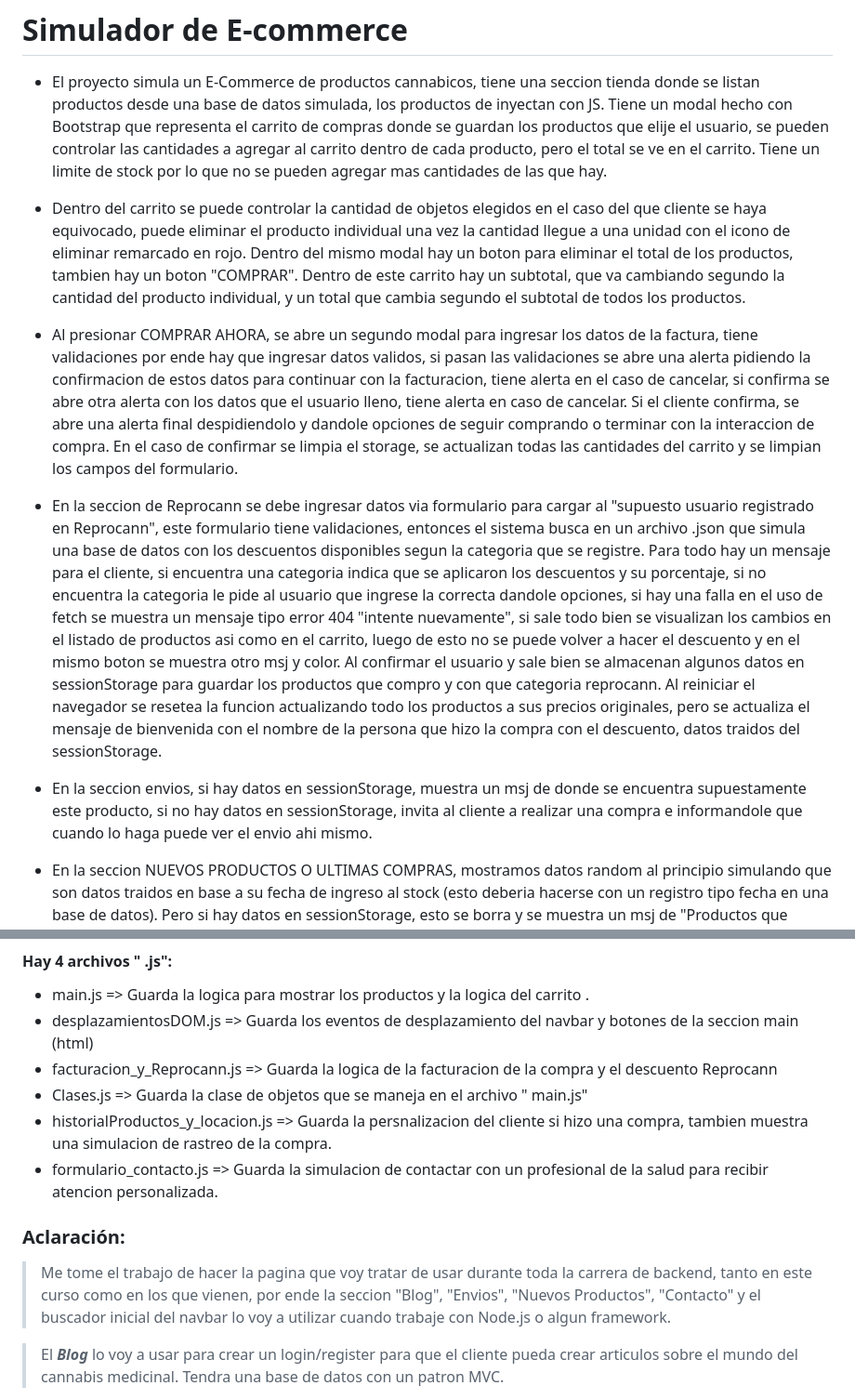
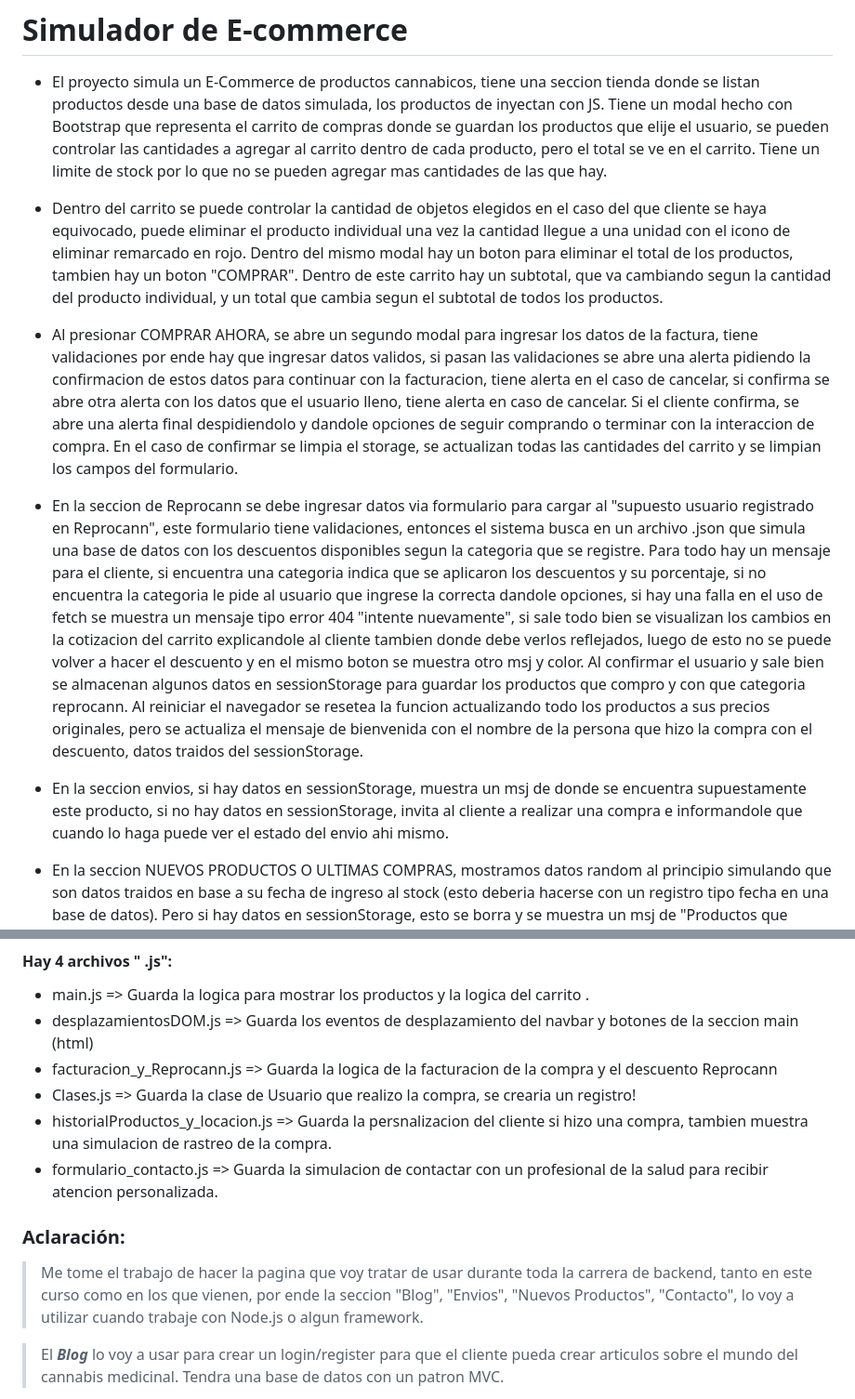
Before and after one commit to gabrieltoloza/Proyecto-Final---GabrielToloza, a Markdown page: README.md, 2 parts joined by grey strips. Shown at 93% size. Drawn GitHub-style.

Commit message:
actualizando README

```diff
--- a/README.md
+++ b/README.md
@@ -3,13 +3,13 @@
 
 - El proyecto simula un E-Commerce de productos cannabicos, tiene una seccion tienda donde se listan productos desde una base de datos simulada, los productos de inyectan con JS. Tiene un modal hecho con Bootstrap que representa el carrito de compras donde se guardan los productos que elije el usuario, se pueden controlar las cantidades a agregar al carrito dentro de cada producto, pero el total se ve en el carrito. Tiene un limite de stock por lo que no se pueden agregar mas cantidades de las que hay.
 
-- Dentro del carrito se puede controlar la cantidad de objetos elegidos en el caso del que cliente se haya equivocado, puede eliminar el producto individual una vez la cantidad llegue a una unidad con el icono de eliminar remarcado en rojo. Dentro del mismo modal hay un boton para eliminar el total de los productos, tambien hay un boton "COMPRAR". Dentro de este carrito hay un subtotal, que va cambiando segundo la cantidad del producto individual, y un total que cambia segundo el subtotal de todos los productos.
+- Dentro del carrito se puede controlar la cantidad de objetos elegidos en el caso del que cliente se haya equivocado, puede eliminar el producto individual una vez la cantidad llegue a una unidad con el icono de eliminar remarcado en rojo. Dentro del mismo modal hay un boton para eliminar el total de los productos, tambien hay un boton "COMPRAR". Dentro de este carrito hay un subtotal, que va cambiando segun la cantidad del producto individual, y un total que cambia segun el subtotal de todos los productos.
 
 - Al presionar COMPRAR AHORA, se abre un segundo modal para ingresar los datos de la factura, tiene validaciones por ende hay que ingresar datos validos, si pasan las validaciones se abre una alerta pidiendo la confirmacion de estos datos para continuar con la facturacion, tiene alerta en el caso de cancelar, si confirma se abre otra alerta con los datos que el usuario lleno, tiene alerta en caso de cancelar. Si el cliente confirma, se abre una alerta final despidiendolo y dandole opciones de seguir comprando o terminar con la interaccion de compra. En el caso de confirmar se limpia el storage, se actualizan todas las cantidades del carrito y se limpian los campos del formulario.
 
-- En la seccion de Reprocann se debe ingresar datos via formulario para cargar al "supuesto usuario registrado en Reprocann", este formulario tiene validaciones, entonces el sistema busca en un archivo .json que simula una base de datos con los descuentos disponibles segun la categoria que se registre. Para todo hay un mensaje para el cliente, si encuentra una categoria indica que se aplicaron los descuentos y su porcentaje, si no encuentra la categoria le pide al usuario que ingrese la correcta dandole opciones, si hay una falla en el uso de fetch se muestra un mensaje tipo error 404 "intente nuevamente", si sale todo bien se visualizan los cambios en el listado de productos asi como en el carrito, luego de esto no se puede volver a hacer el descuento y en el mismo boton se muestra otro msj y color. Al confirmar el usuario y sale bien se almacenan algunos datos en sessionStorage para guardar los productos que compro y con que categoria reprocann. Al reiniciar el navegador se resetea la funcion actualizando todo los productos a sus precios originales, pero se actualiza el mensaje de bienvenida con el nombre de la persona que hizo la compra con el descuento, datos traidos del sessionStorage.
+- En la seccion de Reprocann se debe ingresar datos via formulario para cargar al "supuesto usuario registrado en Reprocann", este formulario tiene validaciones, entonces el sistema busca en un archivo .json que simula una base de datos con los descuentos disponibles segun la categoria que se registre. Para todo hay un mensaje para el cliente, si encuentra una categoria indica que se aplicaron los descuentos y su porcentaje, si no encuentra la categoria le pide al usuario que ingrese la correcta dandole opciones, si hay una falla en el uso de fetch se muestra un mensaje tipo error 404 "intente nuevamente", si sale todo bien se visualizan los cambios en la cotizacion del carrito explicandole al cliente tambien donde debe verlos reflejados, luego de esto no se puede volver a hacer el descuento y en el mismo boton se muestra otro msj y color. Al confirmar el usuario y sale bien se almacenan algunos datos en sessionStorage para guardar los productos que compro y con que categoria reprocann. Al reiniciar el navegador se resetea la funcion actualizando todo los productos a sus precios originales, pero se actualiza el mensaje de bienvenida con el nombre de la persona que hizo la compra con el descuento, datos traidos del sessionStorage.
 
-- En la seccion envios, si hay datos en sessionStorage, muestra un msj de donde se encuentra supuestamente este producto, si no hay datos en sessionStorage, invita al cliente a realizar una compra e informandole que cuando lo haga puede ver el envio ahi mismo.
+- En la seccion envios, si hay datos en sessionStorage, muestra un msj de donde se encuentra supuestamente este producto, si no hay datos en sessionStorage, invita al cliente a realizar una compra e informandole que cuando lo haga puede ver el estado del envio ahi mismo.
 
 - En la seccion NUEVOS PRODUCTOS O ULTIMAS COMPRAS, mostramos datos random al principio simulando que son datos traidos en base a su fecha de ingreso al stock (esto deberia hacerse con un registro tipo fecha en una base de datos). Pero si hay datos en sessionStorage, esto se borra y se muestra un msj de "Productos que llamaron tu atencion" y los productos que compro.
 
@@ -25,7 +25,7 @@
 - main.js =>  Guarda la logica para mostrar los productos y la logica del carrito .
 - desplazamientosDOM.js =>  Guarda los eventos de desplazamiento del navbar y botones de la seccion main (html)
 - facturacion_y_Reprocann.js =>  Guarda la logica de la facturacion de la compra y el descuento Reprocann
-- Clases.js =>  Guarda la clase de objetos que se maneja en el archivo " main.js"
+- Clases.js =>  Guarda la clase de Usuario que realizo la compra, se crearia un registro!
 - historialProductos_y_locacion.js =>  Guarda la persnalizacion del cliente si hizo una compra, tambien muestra una simulacion de rastreo de la compra.
 - formulario_contacto.js =>  Guarda la simulacion de contactar con un profesional de la salud para recibir atencion personalizada.
 
@@ -35,7 +35,7 @@
 ### Aclaración:
 
 
->Me tome el trabajo de hacer la pagina que voy tratar de usar durante toda la carrera de backend, tanto en este curso como en los que vienen, por ende la seccion "Blog", "Envios", "Nuevos Productos", "Contacto" y el buscador inicial del navbar lo voy a utilizar cuando trabaje con Node.js o algun framework.
+>Me tome el trabajo de hacer la pagina que voy tratar de usar durante toda la carrera de backend, tanto en este curso como en los que vienen, por ende la seccion "Blog", "Envios", "Nuevos Productos", "Contacto", lo voy a utilizar cuando trabaje con Node.js o algun framework.
 
 
 
```
